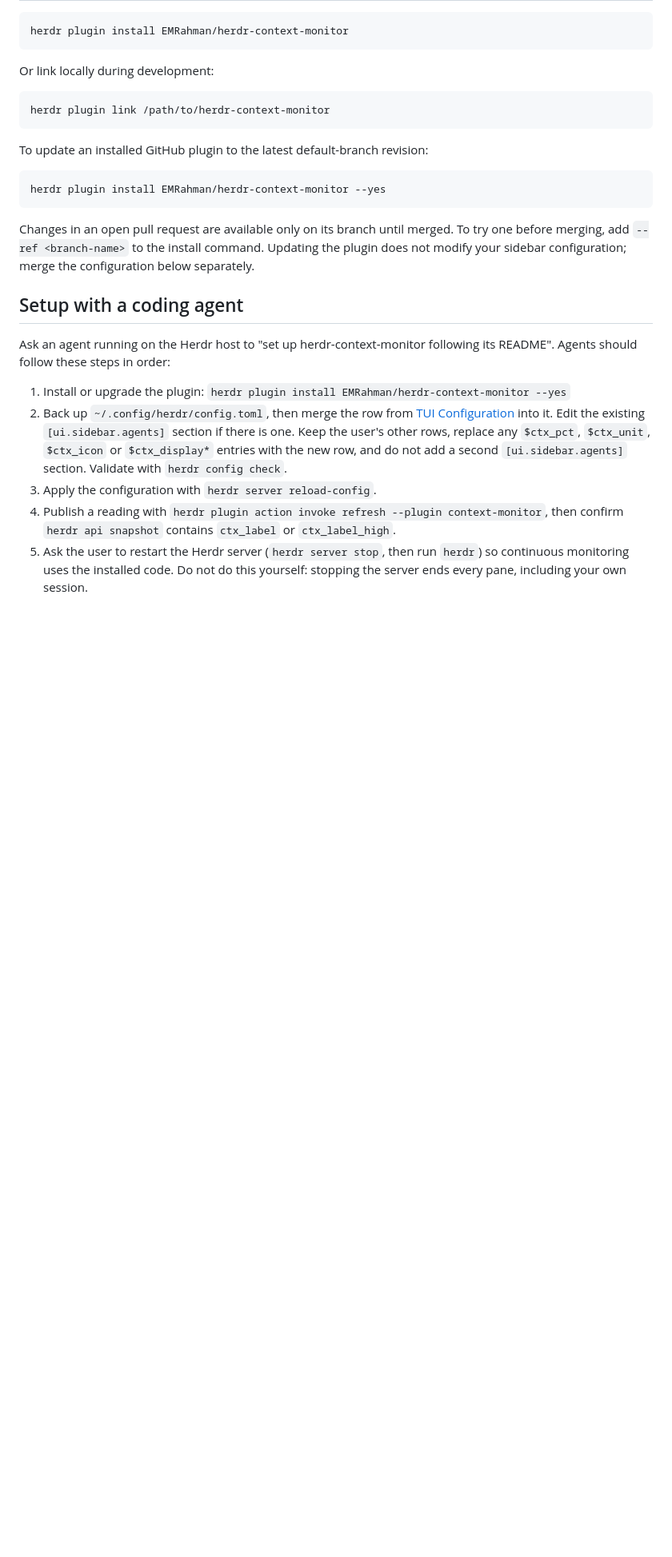
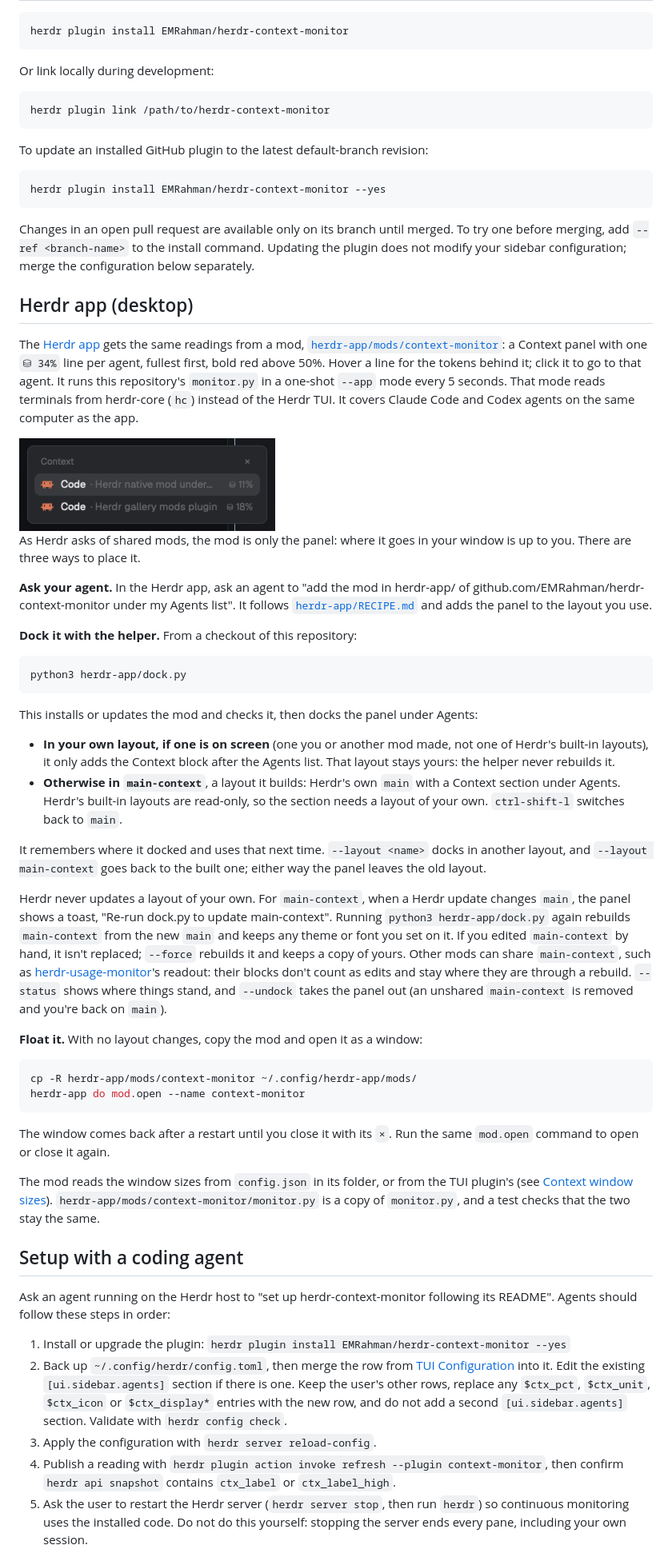
Before and after one commit to EMRahman/herdr-context-monitor, a Markdown page: README.md, the part around the change. Shown at 80% size. Drawn GitHub-style; pictures changed too: herdr-app/preview.png (added); blank space fills up the shorter version.

````diff
--- a/README.md
+++ b/README.md
@@ -68,6 +68,72 @@ Changes in an open pull request are available only on its branch until merged.
 To try one before merging, add `--ref <branch-name>` to the install command.
 Updating the plugin does not modify your sidebar configuration; merge the
 configuration below separately.
+
+## Herdr app (desktop)
+
+The [Herdr app](https://herdr.dev) gets the same readings from a mod,
+[`herdr-app/mods/context-monitor`](herdr-app/mods/context-monitor): a Context
+panel with one `⛁ 34%` line per agent, fullest first, bold red above 50%. Hover
+a line for the tokens behind it; click it to go to that agent. It runs this
+repository's `monitor.py` in a one-shot `--app` mode every 5 seconds. That mode
+reads terminals from herdr-core (`hc`) instead of the Herdr TUI. It covers
+Claude Code and Codex agents on the same computer as the app.
+
+<img src="herdr-app/preview.png" width="320" alt="The Context window: two Claude Code agents at 11% and 18%">
+
+As Herdr asks of shared mods, the mod is only the panel: where it goes in your
+window is up to you. There are three ways to place it.
+
+**Ask your agent.** In the Herdr app, ask an agent to "add the mod in herdr-app/
+of github.com/EMRahman/herdr-context-monitor under my Agents list". It follows
+[`herdr-app/RECIPE.md`](herdr-app/RECIPE.md) and adds the panel to the layout
+you use.
+
+**Dock it with the helper.** From a checkout of this repository:
+
+```bash
+python3 herdr-app/dock.py
+```
+
+This installs or updates the mod and checks it, then docks the panel under
+Agents:
+
+- **In your own layout, if one is on screen** (one you or another mod made, not
+  one of Herdr's built-in layouts), it only adds the Context block after the
+  Agents list. That layout stays yours: the helper never rebuilds it.
+- **Otherwise in `main-context`**, a layout it builds: Herdr's own `main` with a
+  Context section under Agents. Herdr's built-in layouts are read-only, so the
+  section needs a layout of your own. `ctrl-shift-l` switches back to `main`.
+
+It remembers where it docked and uses that next time. `--layout <name>` docks in
+another layout, and `--layout main-context` goes back to the built one; either
+way the panel leaves the old layout.
+
+Herdr never updates a layout of your own. For `main-context`, when a Herdr update
+changes `main`, the panel shows a toast, "Re-run dock.py to update main-context".
+Running `python3 herdr-app/dock.py` again rebuilds `main-context` from the new
+`main` and keeps any theme or font you set on it. If you edited `main-context` by
+hand, it isn't replaced; `--force` rebuilds it and keeps a copy of yours. Other
+mods can share `main-context`, such as
+[herdr-usage-monitor](https://github.com/EMRahman/herdr-usage-monitor)'s
+readout: their blocks don't count as edits and stay where they are through a
+rebuild. `--status` shows where things stand, and `--undock` takes the panel out
+(an unshared `main-context` is removed and you're back on `main`).
+
+**Float it.** With no layout changes, copy the mod and open it as a window:
+
+```bash
+cp -R herdr-app/mods/context-monitor ~/.config/herdr-app/mods/
+herdr-app do mod.open --name context-monitor
+```
+
+The window comes back after a restart until you close it with its `×`. Run the
+same `mod.open` command to open or close it again.
+
+The mod reads the window sizes from `config.json` in its folder, or from the TUI
+plugin's (see [Context window sizes](#context-window-sizes)).
+`herdr-app/mods/context-monitor/monitor.py` is a copy of `monitor.py`, and a
+test checks that the two stay the same.
 
 ## Setup with a coding agent
 
````
Also changed, not shown: herdr-app/RECIPE.md (added, +166 -0 lines), 8 other files.
